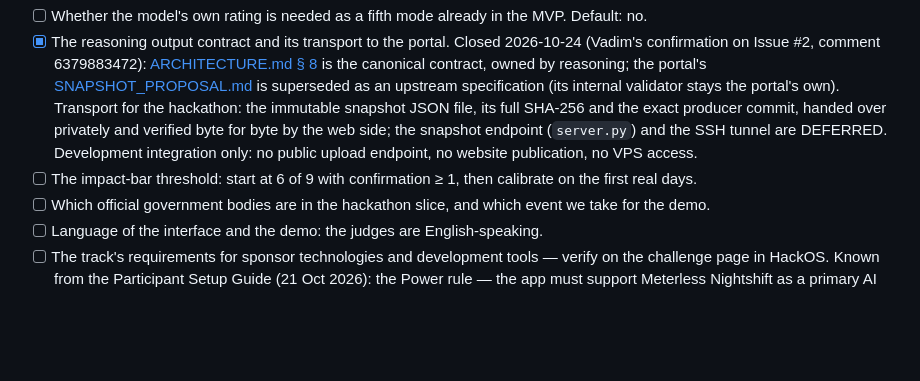
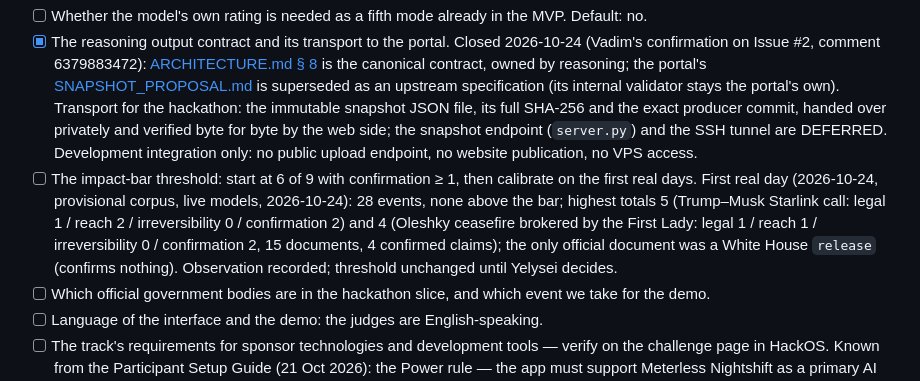
Before and after one commit to rcc00n/Quorum, a Markdown page: docs/DECISIONS.md, the part around the change. Rendered like a GitHub page; blank space fills up the shorter version.

```diff
--- a/docs/DECISIONS.md
+++ b/docs/DECISIONS.md
@@ -193,7 +193,7 @@ Seven questions the team has not closed yet.
 
 - [ ] Whether the model's own rating is needed as a fifth mode already in the MVP. Default: no.
 - [x] The reasoning output contract and its transport to the portal. Closed 2026-10-24 (Vadim's confirmation on Issue #2, comment 6379883472): [ARCHITECTURE.md § 8](ARCHITECTURE.md) is the canonical contract, owned by reasoning; the portal's [SNAPSHOT_PROPOSAL.md](SNAPSHOT_PROPOSAL.md) is superseded as an upstream specification (its internal validator stays the portal's own). Transport for the hackathon: the immutable snapshot JSON file, its full SHA-256 and the exact producer commit, handed over privately and verified byte for byte by the web side; the snapshot endpoint (`server.py`) and the SSH tunnel are DEFERRED. Development integration only: no public upload endpoint, no website publication, no VPS access.
-- [ ] The impact-bar threshold: start at 6 of 9 with confirmation ≥ 1, then calibrate on the first real days.
+- [ ] The impact-bar threshold: start at 6 of 9 with confirmation ≥ 1, then calibrate on the first real days. First real day (2026-10-24, provisional corpus, live models, 2026-10-24): 28 events, none above the bar; highest totals 5 (Trump–Musk Starlink call: legal 1 / reach 2 / irreversibility 0 / confirmation 2) and 4 (Oleshky ceasefire brokered by the First Lady: legal 1 / reach 1 / irreversibility 0 / confirmation 2, 15 documents, 4 confirmed claims); the only official document was a White House `release` (confirms nothing). Observation recorded; threshold unchanged until Yelysei decides.
 - [ ] Which official government bodies are in the hackathon slice, and which event we take for the demo.
 - [ ] Language of the interface and the demo: the judges are English-speaking.
 - [ ] The track's requirements for sponsor technologies and development tools — verify on the challenge page in HackOS. Known from the Participant Setup Guide (21 Oct 2026): the Power rule — the app must support Meterless Nightshift as a primary AI provider, which reasoning does (`reasoning/quorum_reasoning/llm.py`, two lanes); the Build rule — **at least one Meterless Engine (H-MEM, Markovian, World Model or Scout Intent) integrated in a working feature with its conformance suite passing**. Nothing in Quorum satisfies the Build rule yet. Candidate: H-MEM as the cross-day memory behind research round 2 and the history of interpretations per source; alternative: World Model for the shared event/claim state. Owner: Yelysei; decide after reading `engines/hmem/AGENTS.md` in the Meterless repository. 2026-10-24: `engines/hmem/AGENTS.md` read (public repository); the one-page proposal is [docs/reviews/2026-10-24-meterless-engine-proposal.md](reviews/2026-10-24-meterless-engine-proposal.md) (H-MEM as source memory behind research round 2 and the per-source framing history, reference engine as a sidecar behind a flag, about one day after the first genuine run); go/no-go is Yelysei's and is answered on Issue #2 either way.
```
Also changed, not shown: docs/ARCHITECTURE.md (+8 -3 lines).
